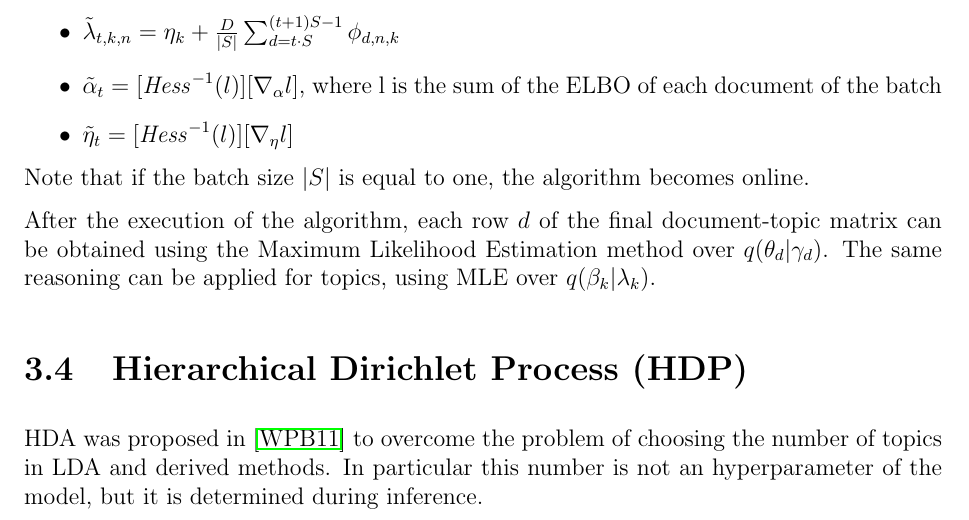
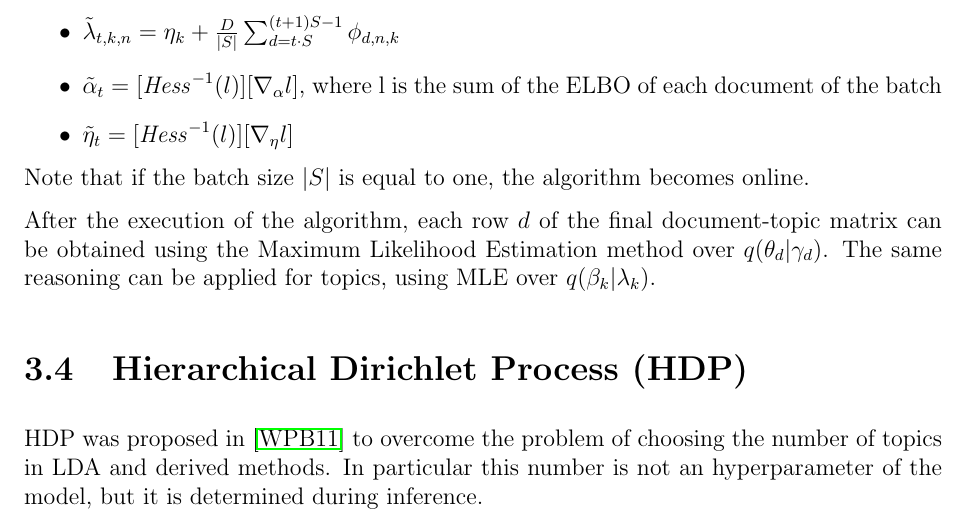
Before and after one commit to Davide95/msc_thesis, a LaTeX thesis (thesis/main.tex, which reads thesis/chapters/topicModeling.tex): part of page 20 of 54, cut so that both start at the same text. Compiled offline with pdfLaTeX.

Commit message:
Typo fixed

```diff
--- a/thesis/chapters/topicModeling.tex
+++ b/thesis/chapters/topicModeling.tex
@@ -246,5 +246,5 @@ The same reasoning can be applied for topics, using MLE over $q(\beta_k | \lambd
 
 
 \section{Hierarchical Dirichlet Process (HDP)}
-HDA was proposed in \cite{DBLP:journals/jmlr/WangPB11} to overcome the problem of choosing the number of topics in LDA and derived methods.
+HDP was proposed in \cite{DBLP:journals/jmlr/WangPB11} to overcome the problem of choosing the number of topics in LDA and derived methods.
 In particular this number is not an hyperparameter of the model, but it is determined during inference.
```
